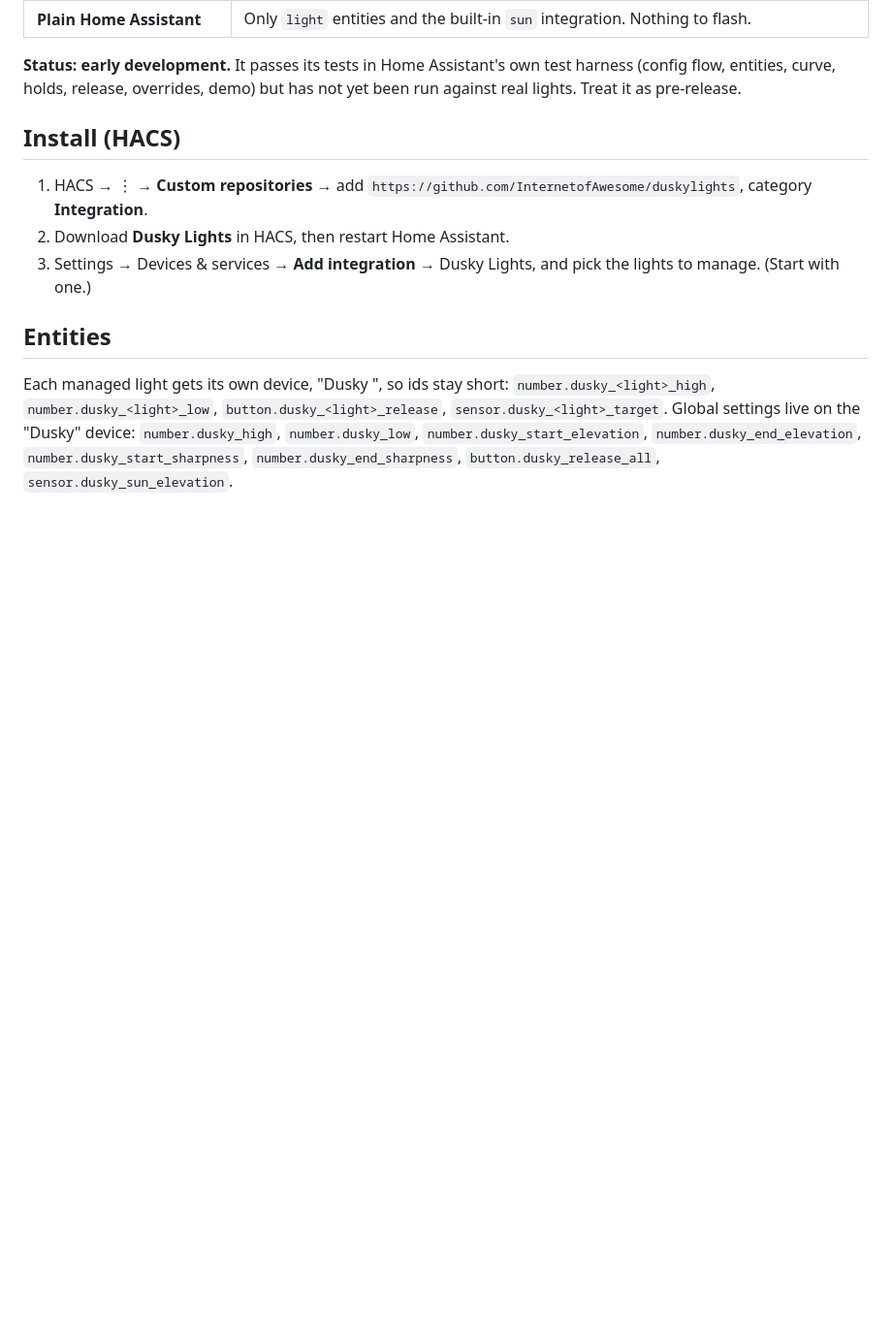
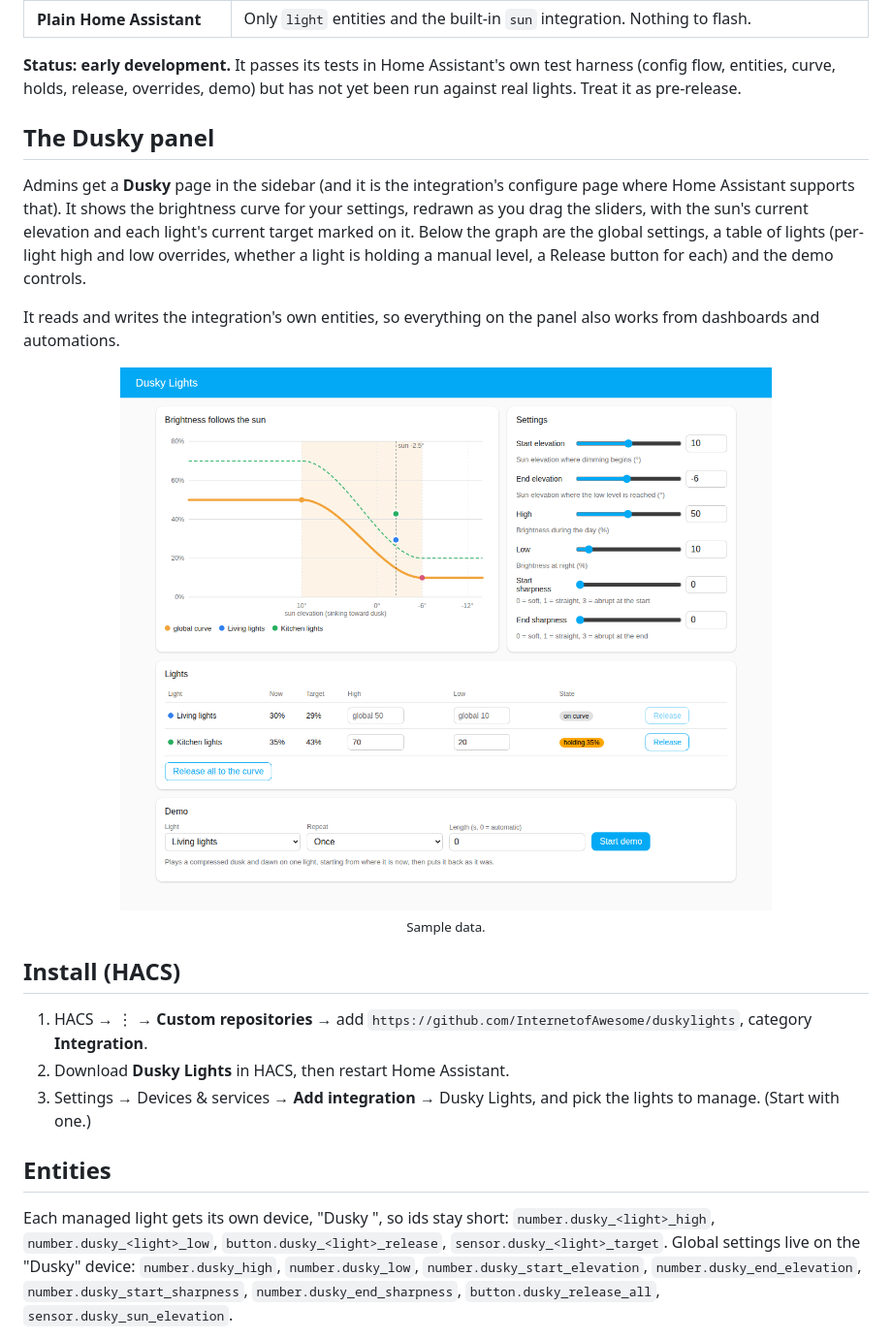
Before and after one commit to InternetofAwesome/duskylights, a Markdown page: README.md, the part around the change. Shown at 97% size. Rendered like a GitHub page; pictures changed too: assets/panel-light.png (added); blank space fills up the shorter version.

```diff
--- a/README.md
+++ b/README.md
@@ -40,6 +40,26 @@
 **Status: early development.** It passes its tests in Home Assistant's own test
 harness (config flow, entities, curve, holds, release, overrides, demo) but has
 not yet been run against real lights. Treat it as pre-release.
+
+## The Dusky panel
+
+Admins get a **Dusky** page in the sidebar (and it is the integration's configure
+page where Home Assistant supports that). It shows the brightness curve for your
+settings, redrawn as you drag the sliders, with the sun's current elevation and
+each light's current target marked on it. Below the graph are the global
+settings, a table of lights (per-light high and low overrides, whether a light
+is holding a manual level, a Release button for each) and the demo controls.
+
+It reads and writes the integration's own entities, so everything on the panel
+also works from dashboards and automations.
+
+<p align="center">
+  <picture>
+    <source media="(prefers-color-scheme: dark)" srcset="assets/panel-dark.png">
+    <img src="assets/panel-light.png" alt="The Dusky panel: curve graph, settings, lights table and demo controls" width="820">
+  </picture>
+  <br><sub>Sample data.</sub>
+</p>
 
 ## Install (HACS)
 
```
Also changed, not shown: assets/panel-dark.png (added), 8 other files.
